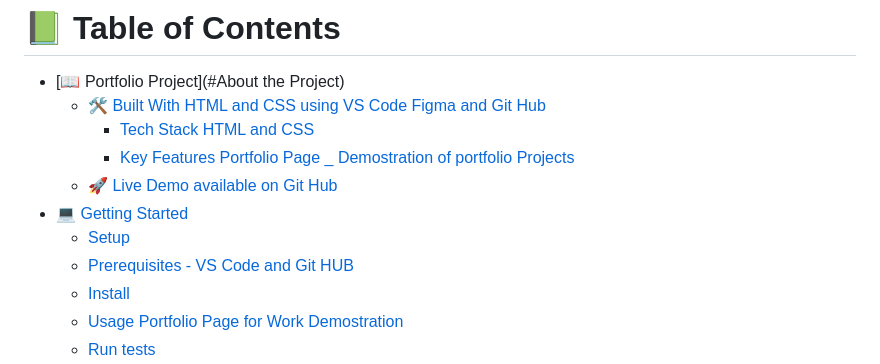
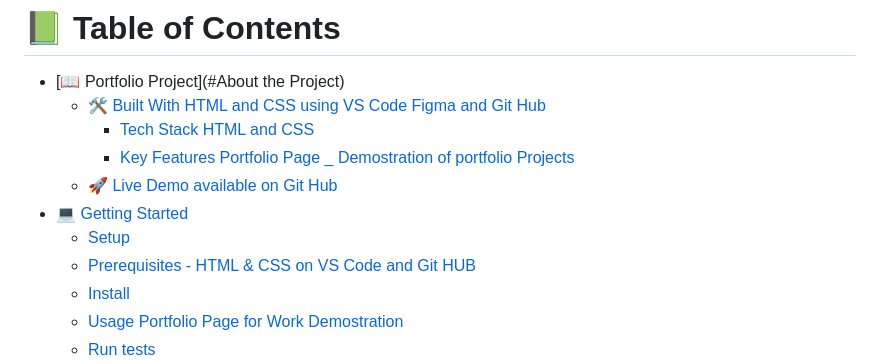
Before and after one commit to baqar-abbas/Portfolio_Project, a Markdown page: README.md, the part around the change. Drawn GitHub-style.

Commit message:
files updated for submission of review of final version of Project

```diff
--- a/README.md
+++ b/README.md
@@ -46,7 +46,7 @@ After you're finished please remove all the comments and instructions!
   - [🚀 Live Demo available on Git Hub](#live-demo)
 - [💻 Getting Started](#getting-started)
   - [Setup](#setup)
-  - [Prerequisites - VS Code and Git HUB](#prerequisites)
+  - [Prerequisites - HTML & CSS on VS Code and Git HUB](#prerequisites)
   - [Install](#install)
   - [Usage Portfolio Page for Work Demostration](#usage)
   - [Run tests](#run-tests)
```
